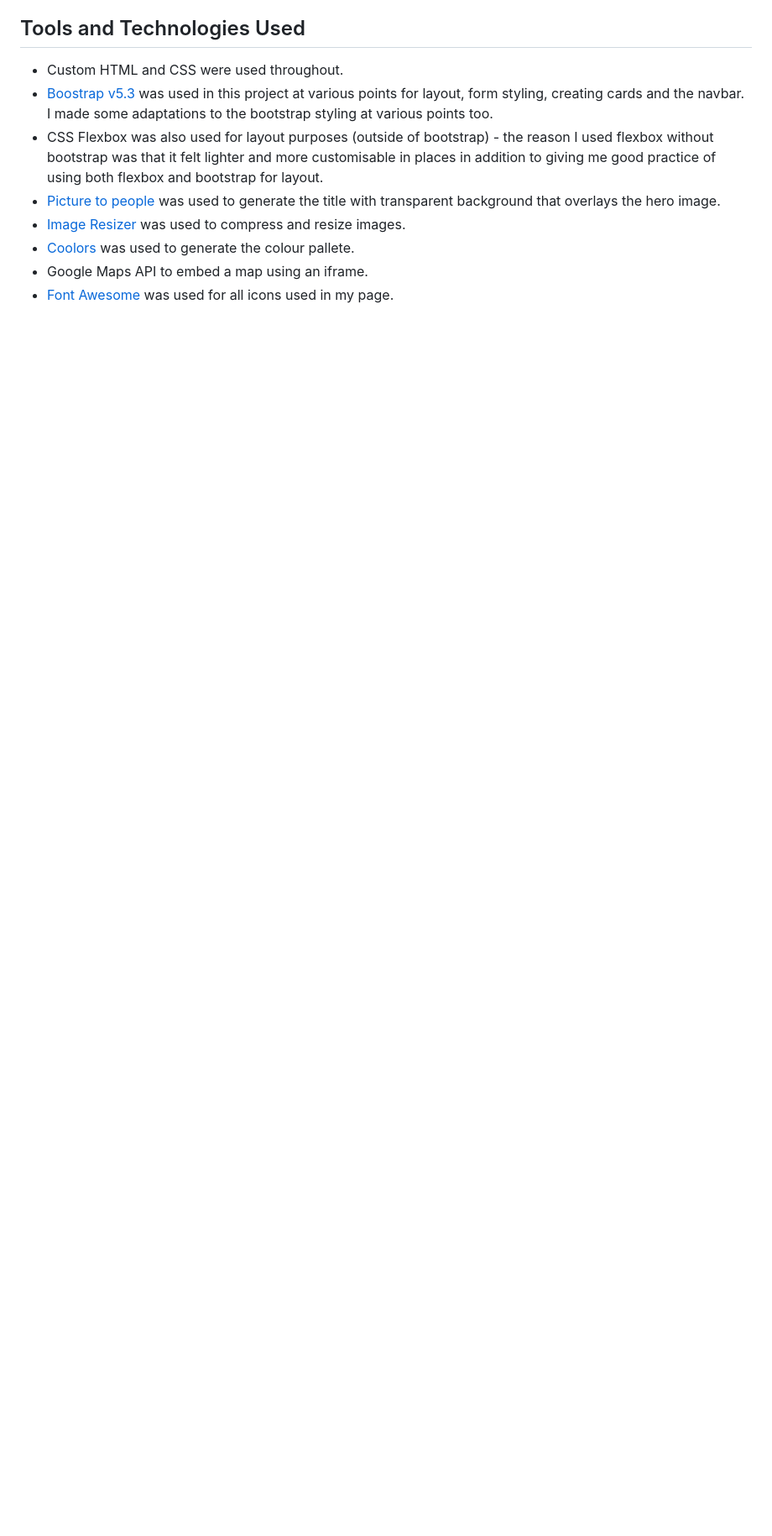
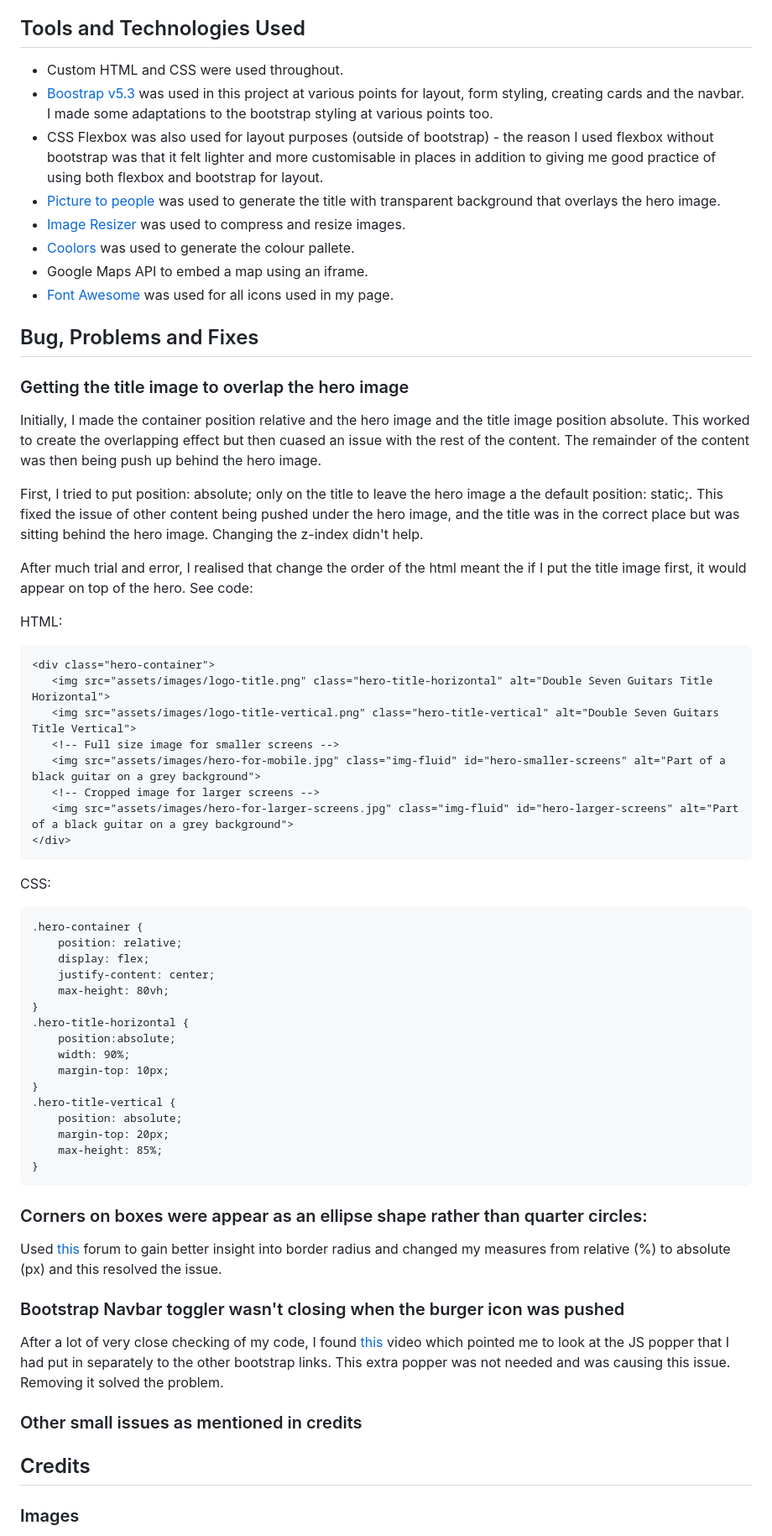
Before and after one commit to mruiz7797/double-seven-guitars, a Markdown page: docs/README.md, the part around the change printed below. Shown: that part at 84% size. Rendered like a GitHub page; blank space fills up the shorter version.

Commit message:
docs: add bugs and credits section to readme

````diff
--- a/docs/README.md
+++ b/docs/README.md
@@ -201,3 +203,59 @@ This website has three pages: a home page (index.html), a services page and a co
  - [Coolors](https://coolors.co/ "Coolors Website") was used to generate the colour pallete.
  - Google Maps API to embed a map using an iframe.
  - [Font Awesome](https://fontawesome.com/) was used for all icons used in my page.
+
+## Bug, Problems and Fixes
+
+### Getting the title image to overlap the hero image
+
+Initially, I made the container position relative and the hero image and the title image position absolute. This worked to create the overlapping effect but then cuased an issue with the rest of the content. The remainder of the content was then being push up behind the hero image.
+
+First, I tried to put position: absolute; only on the title to leave the hero image a the default position: static;. This fixed the issue of other content being pushed under the hero image, and the title was in the correct place but was sitting behind the hero image. Changing the z-index didn't help.
+
+After much trial and error, I realised that change the order of the html meant the if I put the title image first, it would appear on top of the hero. See code:
+
+HTML:
+```
+<div class="hero-container">
+   <img src="assets/images/logo-title.png" class="hero-title-horizontal" alt="Double Seven Guitars Title Horizontal">
+   <img src="assets/images/logo-title-vertical.png" class="hero-title-vertical" alt="Double Seven Guitars Title Vertical">
+   <!-- Full size image for smaller screens -->
+   <img src="assets/images/hero-for-mobile.jpg" class="img-fluid" id="hero-smaller-screens" alt="Part of a black guitar on a grey background">
+   <!-- Cropped image for larger screens -->
+   <img src="assets/images/hero-for-larger-screens.jpg" class="img-fluid" id="hero-larger-screens" alt="Part of a black guitar on a grey background">
+</div>
+```
+CSS:
+```
+.hero-container {
+    position: relative;
+    display: flex;
+    justify-content: center;
+    max-height: 80vh;
+}
+.hero-title-horizontal {
+    position:absolute;
+    width: 90%;
+    margin-top: 10px;
+}
+.hero-title-vertical {
+    position: absolute;
+    margin-top: 20px;
+    max-height: 85%;
+}
+```
+
+### Corners on boxes were appear as an ellipse shape rather than quarter circles:
+
+Used [this](https://stackoverflow.com/questions/31617136/avoid-elliptical-shape-in-css-border-radius#:~:text=If%20the%20value%20exceeds%20half,pill%20shape%20on%20rectangular%20elements.&text=border%2Dradius%3A%2050%25%20will,your%20div%20is%20not%20square.) forum to gain better insight into border radius and changed my measures from relative (%) to absolute (px) and this resolved the issue.
+
+### Bootstrap Navbar toggler wasn't closing when the burger icon was pushed
+
+After a lot of very close checking of my code, I found [this](https://www.youtube.com/watch?v=ulM3-nRABgk&ab_channel=ByteGrad) video which pointed me to look at the JS popper that I had put in separately to the other bootstrap links. This extra popper was not needed and was causing this issue. Removing it solved the problem.
+
+### Other small issues as mentioned in credits
+
+## Credits
+
+### Images
+
````
Also changed, not shown: other parts of docs/README.md (+55 -0 lines), docs/image.png (deleted), docs/images/css-overlay-code.png (added), docs/images/fieldset-fix.png (added), docs/images/snap-back-code.png (added).
